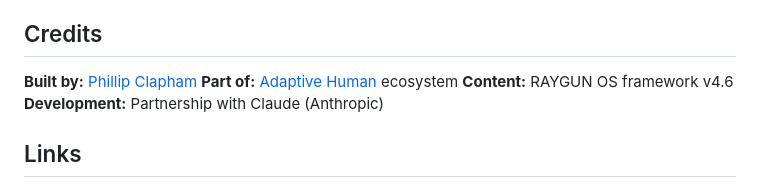
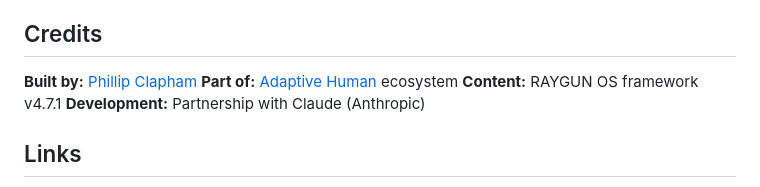
Before and after one commit to phillipclapham/raygunos-site, a Markdown page: README.md, the part around the change. Rendered like a GitHub page.

Commit message:
Update README credits: v4.6 → v4.7.1
Single line update to reflect current framework version

CHANGE:
- Credits section: 'RAYGUN OS framework v4.6' → 'v4.7.1'

Keeps README synchronized with live content

🤖 Generated with Claude Code
Co-Authored-By: Claude <noreply@anthropic.com>

```diff
--- a/README.md
+++ b/README.md
@@ -166,7 +166,7 @@ Code: Open for reference and learning. Please don't clone the site directly, but
 
 **Built by:** [Phillip Clapham](https://phillipclapham.com)
 **Part of:** [Adaptive Human](https://adapthuman.com) ecosystem
-**Content:** RAYGUN OS framework v4.6
+**Content:** RAYGUN OS framework v4.7.1
 **Development:** Partnership with Claude (Anthropic)
 
 ## Links
```
